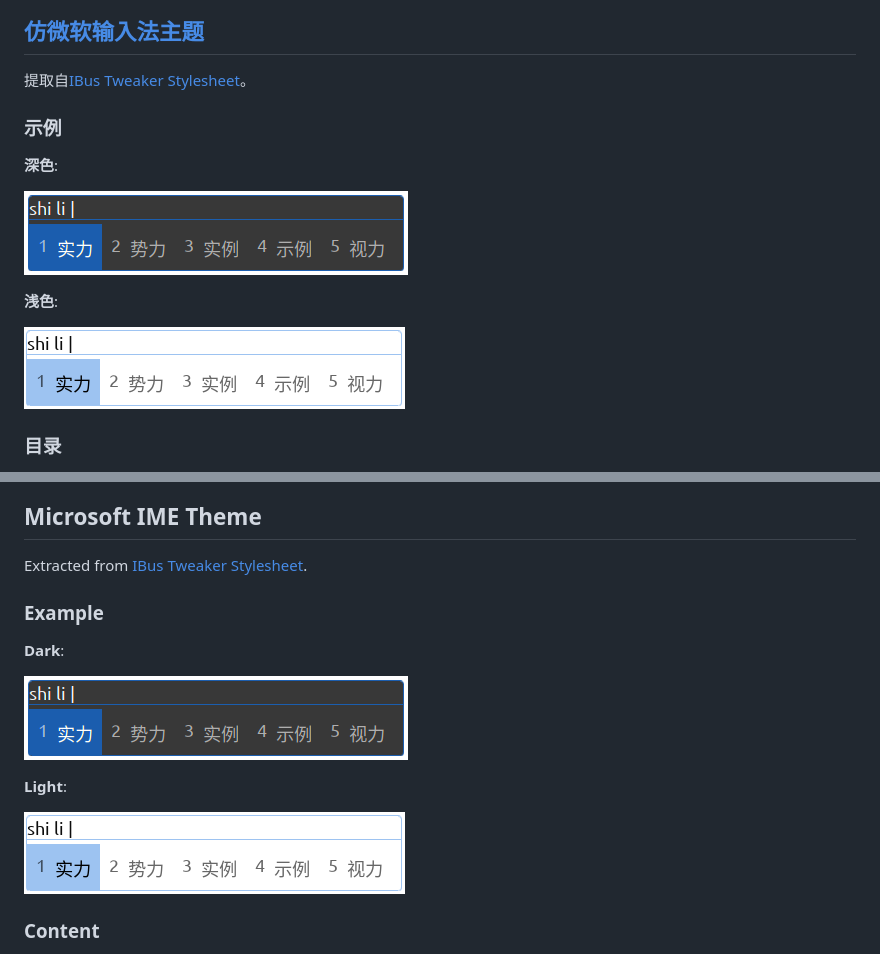
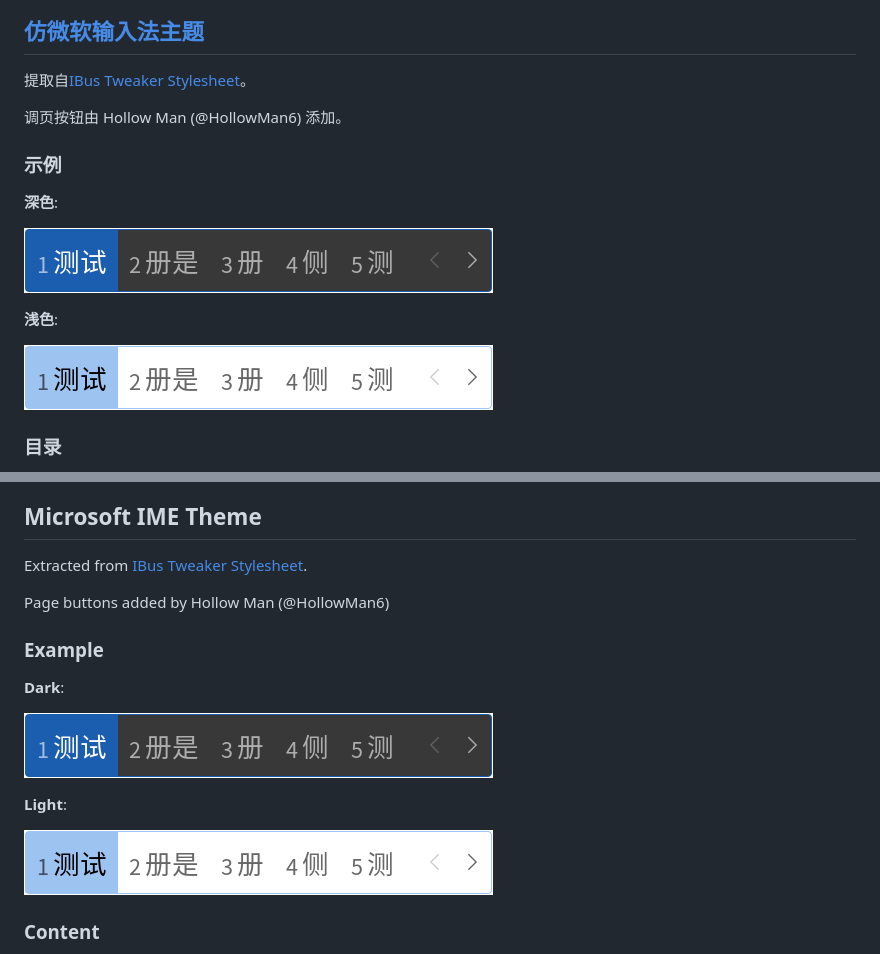
Before and after one commit to openSUSE/IBus-Theme-Hub, a Markdown page: README.md, 2 parts joined by grey strips. GitHub-like rendering; pictures changed too: 仿微软Microsoft/img/eg-dark.png, 仿微软Microsoft/img/eg-light.png.

```diff
--- a/README.md
+++ b/README.md
@@ -22,6 +22,8 @@
 ## [仿微软输入法主题](仿微软Microsoft)
 
 提取自[IBus Tweaker Stylesheet](https://github.com/tuberry/ibus-tweaker/blob/8616794abe3e8664a23e41a282a1bc94873040f6/ibus-tweaker%40tuberry.github.com/stylesheet.css)。
+
+调页按钮由 Hollow Man (@HollowMan6) 添加。
 
 ### 示例
 
@@ -71,6 +73,8 @@ This is the hub for IBus theme that can be used by [Customize IBus GNOME Shell E
 
 Extracted from [IBus Tweaker Stylesheet](https://github.com/tuberry/ibus-tweaker/blob/8616794abe3e8664a23e41a282a1bc94873040f6/ibus-tweaker%40tuberry.github.com/stylesheet.css).
 
+Page buttons added by Hollow Man (@HollowMan6)
+
 ### Example
 
 **Dark**:
```
Also changed, not shown: 仿微软Microsoft/README.md (+4 -0 lines), 14 other files.
